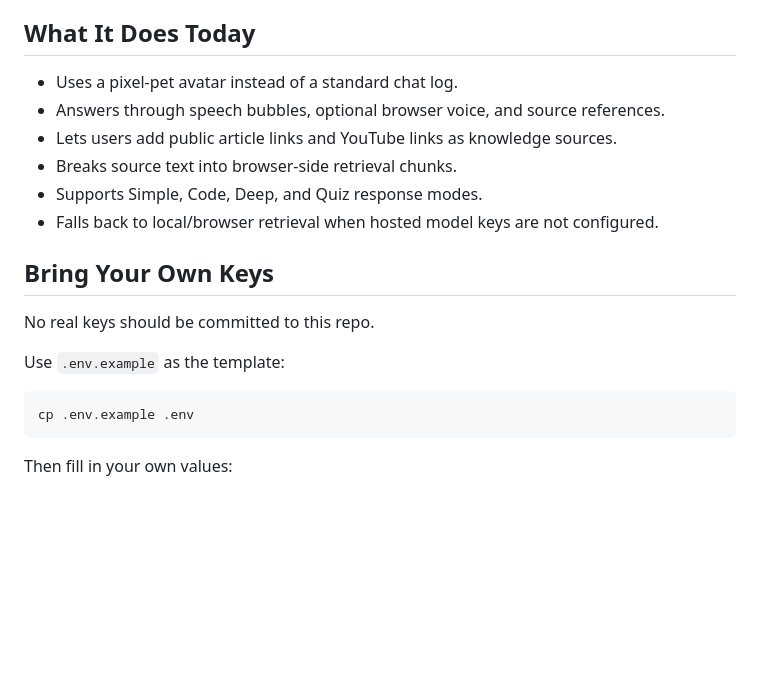
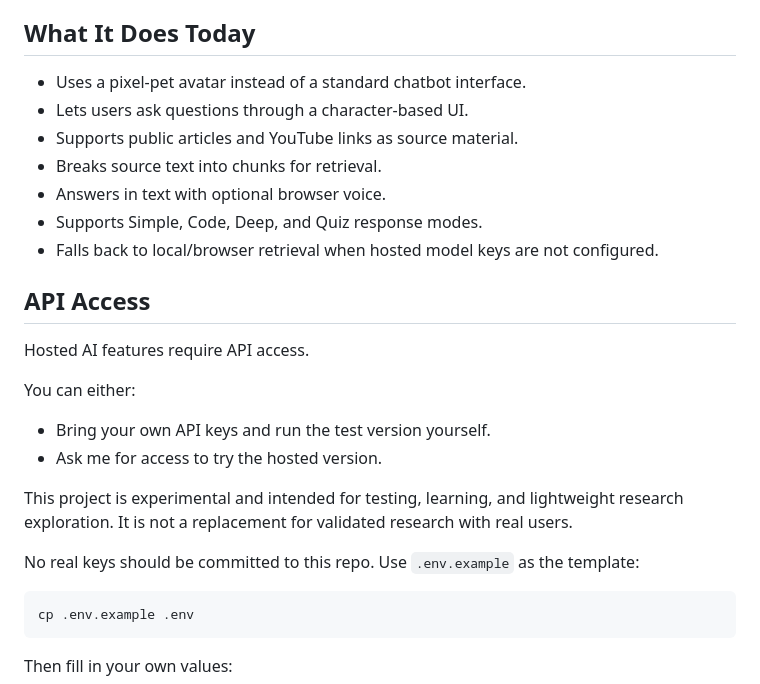
Before and after one commit to jyothivenkat-hub/askarp, a Markdown page: README.md, the part around one of its changes. Drawn GitHub-style; blank space fills up the shorter version.

````diff
--- a/README.md
+++ b/README.md
@@ -43,18 +58,26 @@ Each persona has three layers:
 
 ## What It Does Today
 
-- Uses a pixel-pet avatar instead of a standard chat log.
-- Answers through speech bubbles, optional browser voice, and source references.
-- Lets users add public article links and YouTube links as knowledge sources.
-- Breaks source text into browser-side retrieval chunks.
+- Uses a pixel-pet avatar instead of a standard chatbot interface.
+- Lets users ask questions through a character-based UI.
+- Supports public articles and YouTube links as source material.
+- Breaks source text into chunks for retrieval.
+- Answers in text with optional browser voice.
 - Supports Simple, Code, Deep, and Quiz response modes.
 - Falls back to local/browser retrieval when hosted model keys are not configured.
 
-## Bring Your Own Keys
+## API Access
 
-No real keys should be committed to this repo.
+Hosted AI features require API access.
 
-Use `.env.example` as the template:
+You can either:
+
+- Bring your own API keys and run the test version yourself.
+- Ask me for access to try the hosted version.
+
+This project is experimental and intended for testing, learning, and lightweight research exploration. It is not a replacement for validated research with real users.
+
+No real keys should be committed to this repo. Use `.env.example` as the template:
 
 ```bash
 cp .env.example .env
````
Also changed, not shown: other parts of README.md (+37 -22 lines).
